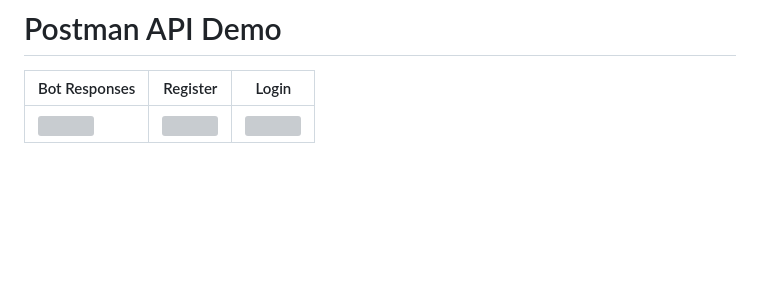
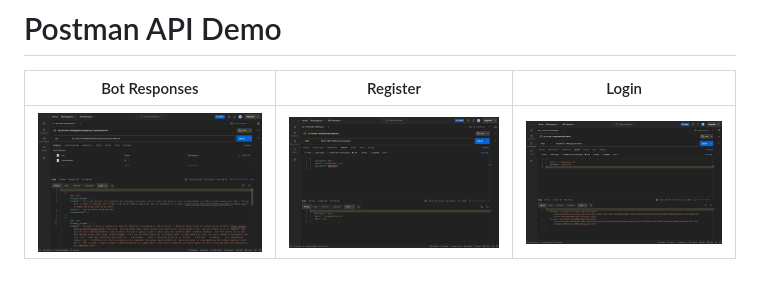
Before and after one commit to YoussofH/Minedev, a Markdown page: README.md, the part around one of its changes. GitHub-like rendering; blank space fills up the shorter version; grey boxes are pictures that could not be loaded.

```diff
--- a/README.md
+++ b/README.md
@@ -226,4 +226,4 @@ Now, you should be able to run Minedev VS Code Extension locally and explore its
 
 | Bot Responses |  Register |  Login |
 | ---| ---| ---|
-| <img src="./readme/demo/postman1.png"/> | <img src="./readme/demo/postman2.png"/> | <img src="./readme/demo/postman3.png"/> |
+| <img src="./readme/demo/Postman1.png"/> | <img src="./readme/demo/Postman2.png"/> | <img src="./readme/demo/Postman3.png"/> |
```
Also changed, not shown: other parts of README.md (+1 -1 lines).
